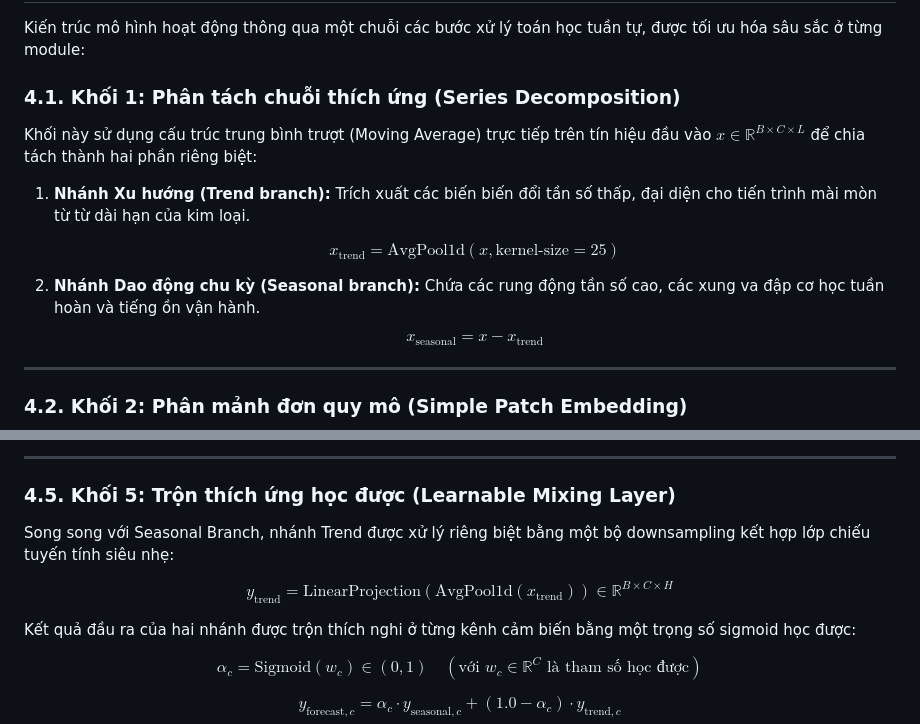
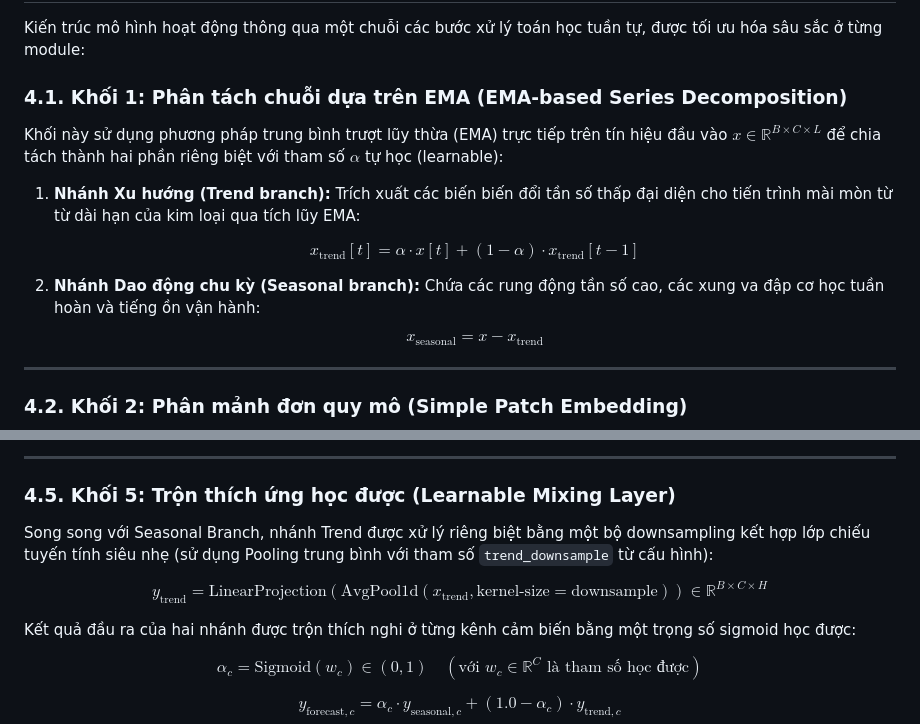
Before and after one commit to sunbv56/mamba-forecast-ad, a Markdown page: project_overview_report.md, 2 parts joined by grey strips. GitHub-like rendering.

```diff
--- a/project_overview_report.md
+++ b/project_overview_report.md
@@ -62,16 +62,16 @@ graph TD
 
 Kiến trúc mô hình hoạt động thông qua một chuỗi các bước xử lý toán học tuần tự, được tối ưu hóa sâu sắc ở từng module:
 
-### 4.1. Khối 1: Phân tách chuỗi thích ứng (Series Decomposition)
-Khối này sử dụng cấu trúc trung bình trượt (Moving Average) trực tiếp trên tín hiệu đầu vào $x \in \mathbb{R}^{B \times C \times L}$ để chia tách thành hai phần riêng biệt:
+### 4.1. Khối 1: Phân tách chuỗi dựa trên EMA (EMA-based Series Decomposition)
+Khối này sử dụng phương pháp trung bình trượt lũy thừa (EMA) trực tiếp trên tín hiệu đầu vào $x \in \mathbb{R}^{B \times C \times L}$ để chia tách thành hai phần riêng biệt với tham số $\alpha$ tự học (learnable):
 
-1. **Nhánh Xu hướng (Trend branch):** Trích xuất các biến biến đổi tần số thấp, đại diện cho tiến trình mài mòn từ từ dài hạn của kim loại.
+1. **Nhánh Xu hướng (Trend branch):** Trích xuất các biến biến đổi tần số thấp đại diện cho tiến trình mài mòn từ từ dài hạn của kim loại qua tích lũy EMA:
 
    $$
-   x_{\text{trend}} = \text{AvgPool1d}(x, \text{kernel-size}=25)
+   x_{\text{trend}}[t] = \alpha \cdot x[t] + (1 - \alpha) \cdot x_{\text{trend}}[t-1]
    $$
 
-2. **Nhánh Dao động chu kỳ (Seasonal branch):** Chứa các rung động tần số cao, các xung va đập cơ học tuần hoàn và tiếng ồn vận hành.
+2. **Nhánh Dao động chu kỳ (Seasonal branch):** Chứa các rung động tần số cao, các xung va đập cơ học tuần hoàn và tiếng ồn vận hành:
 
    $$
    x_{\text{seasonal}} = x - x_{\text{trend}}
@@ -159,10 +159,10 @@ Sau khi Mamba Encoder trích xuất vector đặc trưng biểu diễn ngữ c
 ---
 
 ### 4.5. Khối 5: Trộn thích ứng học được (Learnable Mixing Layer)
-Song song với Seasonal Branch, nhánh Trend được xử lý riêng biệt bằng một bộ downsampling kết hợp lớp chiếu tuyến tính siêu nhẹ:
+Song song với Seasonal Branch, nhánh Trend được xử lý riêng biệt bằng một bộ downsampling kết hợp lớp chiếu tuyến tính siêu nhẹ (sử dụng Pooling trung bình với tham số `trend_downsample` từ cấu hình):
 
 $$
-y_{\text{trend}} = \text{LinearProjection}(\text{AvgPool1d}(x_{\text{trend}})) \in \mathbb{R}^{B \times C \times H}
+y_{\text{trend}} = \text{LinearProjection}(\text{AvgPool1d}(x_{\text{trend}}, \text{kernel-size}=\text{downsample})) \in \mathbb{R}^{B \times C \times H}
 $$
 
 Kết quả đầu ra của hai nhánh được trộn thích nghi ở từng kênh cảm biến bằng một trọng số sigmoid học được:
```
Also changed, not shown: docs/technical_reference.md (+5 -5 lines).
